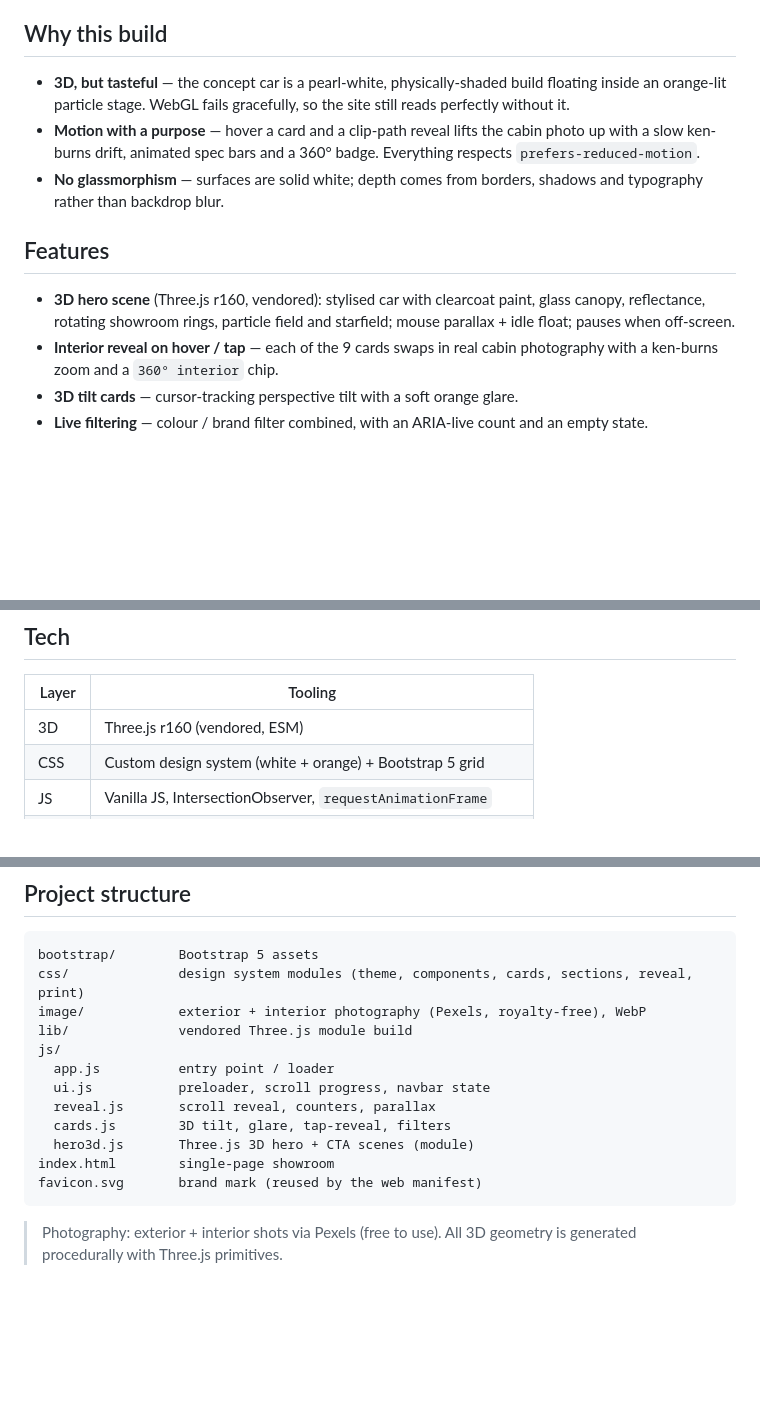
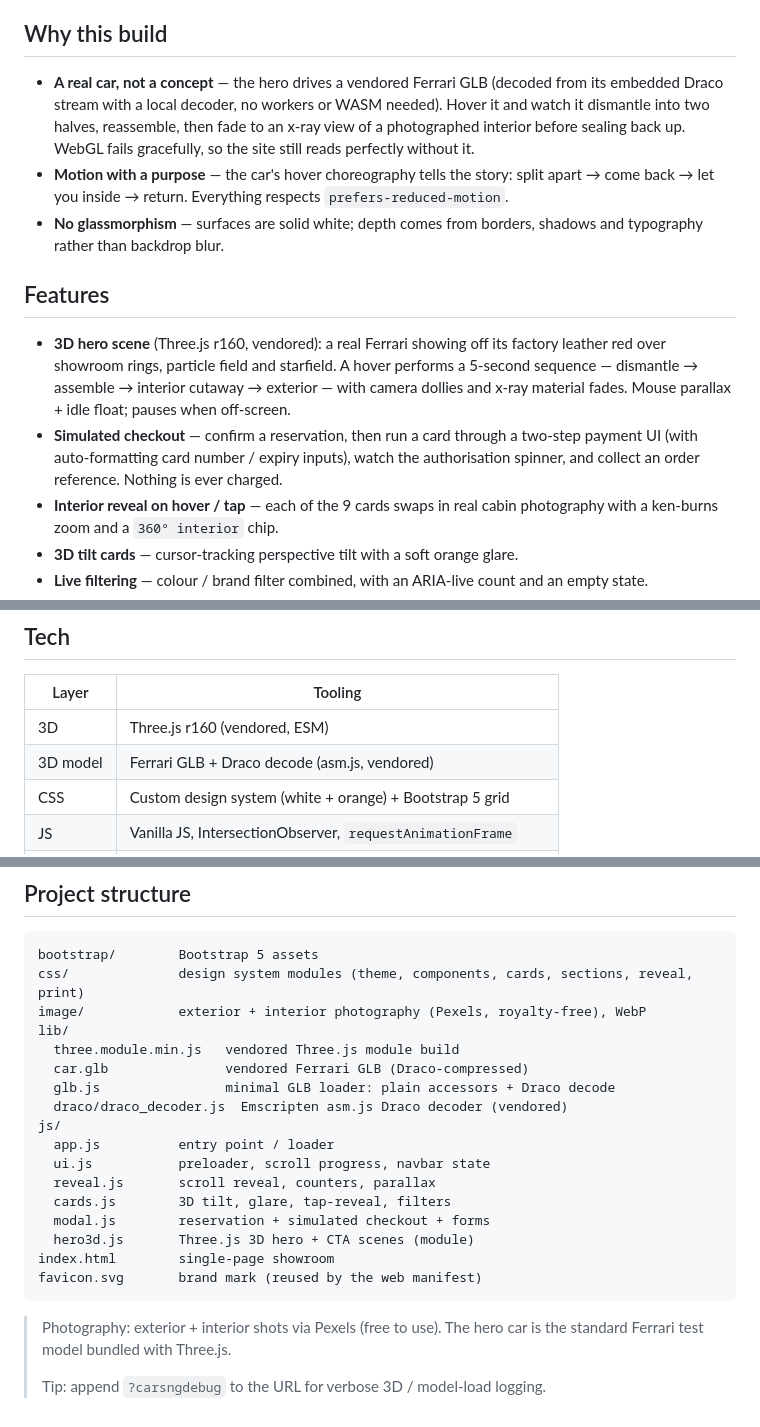
Before and after one commit to Deborah992567/CarSales, a Markdown page: README.md, 3 parts joined by grey strips. GitHub-like rendering; blank space fills up the shorter version.

Commit message:
docs: document the real-car hero, hover choreography and simulated checkout

````diff
--- a/README.md
+++ b/README.md
@@ -6,20 +6,28 @@ reveal its **real interior** before you commit.
 
 ## Why this build
 
-- **3D, but tasteful** — the concept car is a pearl-white, physically-shaded
-  build floating inside an orange-lit particle stage. WebGL fails gracefully,
-  so the site still reads perfectly without it.
-- **Motion with a purpose** — hover a card and a clip-path reveal lifts the
-  cabin photo up with a slow ken-burns drift, animated spec bars and a
-  360° badge. Everything respects `prefers-reduced-motion`.
+- **A real car, not a concept** — the hero drives a vendored Ferrari GLB
+  (decoded from its embedded Draco stream with a local decoder, no workers or
+  WASM needed). Hover it and watch it dismantle into two halves, reassemble,
+  then fade to an x-ray view of a photographed interior before sealing back
+  up. WebGL fails gracefully, so the site still reads perfectly without it.
+- **Motion with a purpose** — the car's hover choreography tells the story:
+  split apart → come back → let you inside → return. Everything respects
+  `prefers-reduced-motion`.
 - **No glassmorphism** — surfaces are solid white; depth comes from borders,
   shadows and typography rather than backdrop blur.
 
 ## Features
 
-- **3D hero scene** (Three.js r160, vendored): stylised car with clearcoat
-  paint, glass canopy, reflectance, rotating showroom rings, particle field
-  and starfield; mouse parallax + idle float; pauses when off-screen.
+- **3D hero scene** (Three.js r160, vendored): a real Ferrari showing off its
+  factory leather red over showroom rings, particle field and starfield. A
+  hover performs a 5-second sequence — dismantle → assemble → interior cutaway
+  → exterior — with camera dollies and x-ray material fades. Mouse parallax +
+  idle float; pauses when off-screen.
+- **Simulated checkout** — confirm a reservation, then run a card through a
+  two-step payment UI (with auto-formatting card number / expiry inputs), watch
+  the authorisation spinner, and collect an order reference. Nothing is ever
+  charged.
 - **Interior reveal on hover / tap** — each of the 9 cards swaps in real cabin
   photography with a ken-burns zoom and a `360° interior` chip.
 - **3D tilt cards** — cursor-tracking perspective tilt with a soft orange glare.
@@ -39,6 +47,7 @@ reveal its **real interior** before you commit.
 | Layer     | Tooling                                       |
 |-----------|-----------------------------------------------|
 | 3D        | Three.js r160 (vendored, ESM)                 |
+| 3D model  | Ferrari GLB + Draco decode (asm.js, vendored) |
 | CSS       | Custom design system (white + orange) + Bootstrap 5 grid |
 | JS        | Vanilla JS, IntersectionObserver, `requestAnimationFrame` |
 | Fonts     | Space Grotesk + Inter (Google Fonts)          |
@@ -58,16 +67,23 @@ python3 -m http.server 8000
 bootstrap/        Bootstrap 5 assets
 css/              design system modules (theme, components, cards, sections, reveal, print)
 image/            exterior + interior photography (Pexels, royalty-free), WebP
-lib/              vendored Three.js module build
+lib/
+  three.module.min.js   vendored Three.js module build
+  car.glb               vendored Ferrari GLB (Draco-compressed)
+  glb.js                minimal GLB loader: plain accessors + Draco decode
+  draco/draco_decoder.js  Emscripten asm.js Draco decoder (vendored)
 js/
   app.js          entry point / loader
   ui.js           preloader, scroll progress, navbar state
   reveal.js       scroll reveal, counters, parallax
   cards.js        3D tilt, glare, tap-reveal, filters
+  modal.js        reservation + simulated checkout + forms
   hero3d.js       Three.js 3D hero + CTA scenes (module)
 index.html        single-page showroom
 favicon.svg       brand mark (reused by the web manifest)
 ```
 
-> Photography: exterior + interior shots via Pexels (free to use). All 3D
-> geometry is generated procedurally with Three.js primitives.
+> Photography: exterior + interior shots via Pexels (free to use). The hero
+> car is the standard Ferrari test model bundled with Three.js.
+>
+> Tip: append `?carsngdebug` to the URL for verbose 3D / model-load logging.
````
